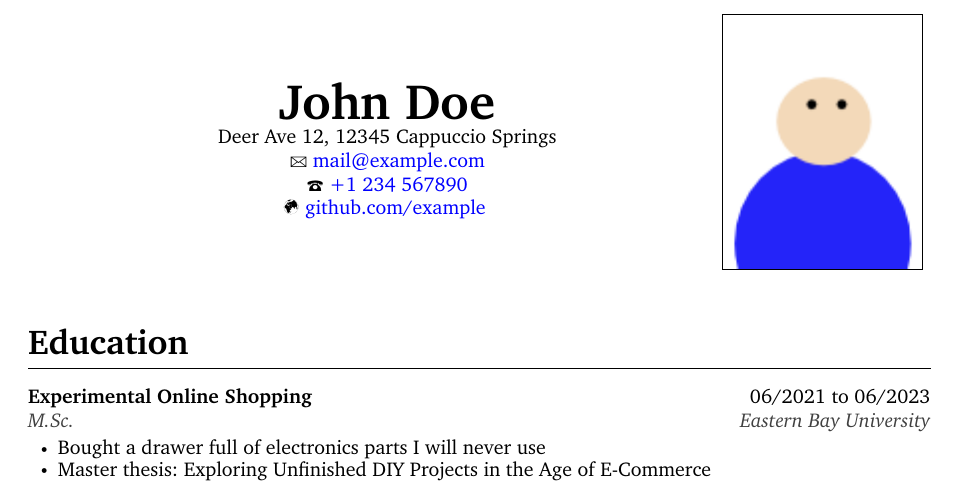
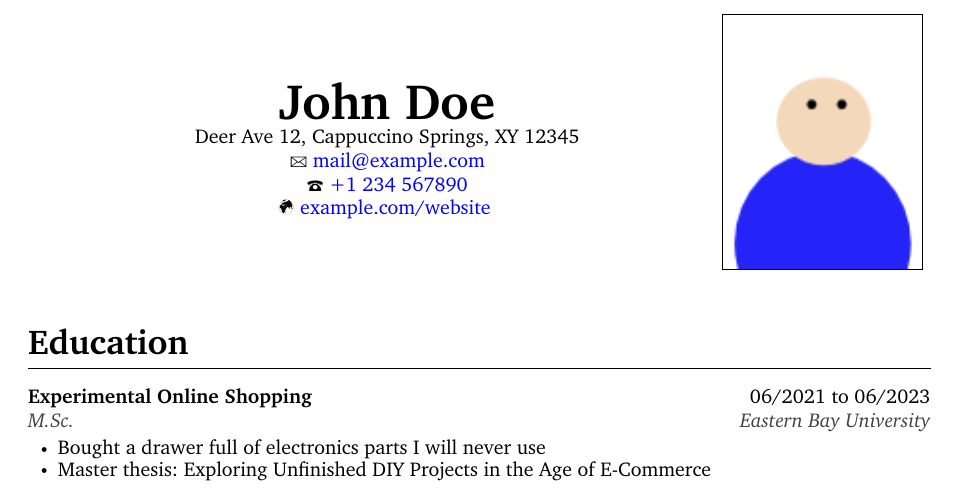
Before and after one commit to Iksas/resume-template, a LaTeX CV (resume.tex, which reads data/settings.tex): part of the page, cut so that both start at the same text. Compiled offline with pdfLaTeX.

Commit message:
fix typo in dummy data

```diff
--- a/data/settings.tex
+++ b/data/settings.tex
@@ -1,11 +1,11 @@
 \newcommand{\resumeName}{John Doe} % Your name
 
-\newcommand{\resumeAddress}{Deer Ave 12, 12345 Cappuccio Springs}
+\newcommand{\resumeAddress}{Deer Ave 12, Cappuccino Springs, XY 12345}
 \newcommand{\resumeEmail}{mail@example.com} % Your email
 \newcommand{\resumePhone}{+1234567890} % Your phone number
 \newcommand{\resumePhonePrint}{+1 234 567890} % Your phone number with spaces
-\newcommand{\resumeWebsite}{https://github.com/example} % Set to an empty string to remove
-\newcommand{\resumeWebsitePrint}{github.com/example} % The text that is displayed on the link
+\newcommand{\resumeWebsite}{https://example.com/website} % Set to an empty string to remove
+\newcommand{\resumeWebsitePrint}{example.com/website} % The text that is displayed on the link
 
 % The main picture. Remove the file path to turn off the picture.
 \newcommand{\mainPicture}{fig/photo.png}
```
